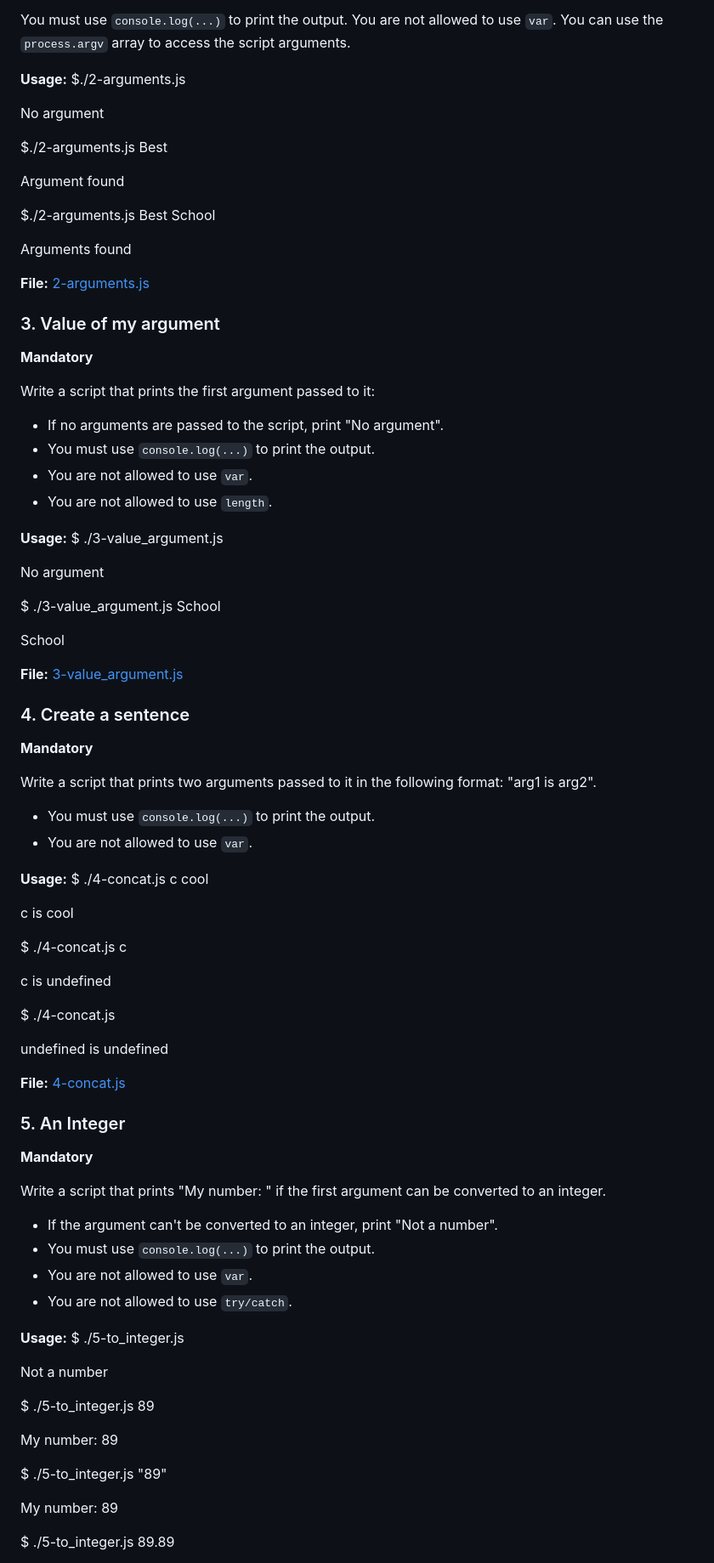
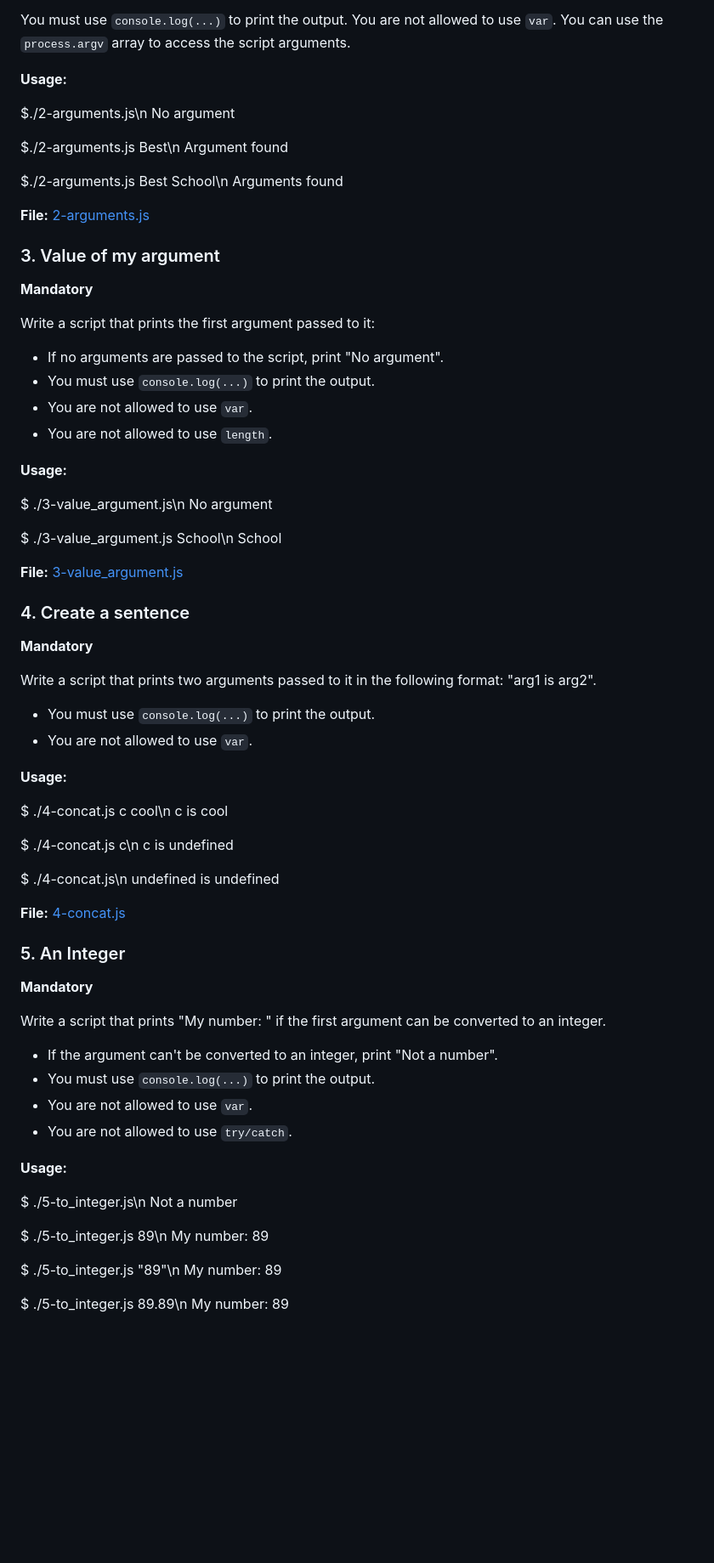
Before and after one commit to Gebretewodros73/alx-higher_level_programming, a Markdown page: 0x12-javascript-warm_up/README.md, the part around the change printed below. Shown: that part at 85% size. Drawn GitHub-style; blank space fills up the shorter version.

```diff
--- a/0x12-javascript-warm_up/README.md
+++ b/0x12-javascript-warm_up/README.md
@@ -62,18 +59,15 @@ You are not allowed to use `var`.
 You can use the `process.argv` array to access the script arguments.
 
 **Usage:**
-$./2-arguments.js
 
+$./2-arguments.js\n
 No argument
 
-$./2-arguments.js Best
-
+$./2-arguments.js Best\n
 Argument found
 
-$./2-arguments.js Best School
-
+$./2-arguments.js Best School\n
 Arguments found
-
 
 **File:** [2-arguments.js](./2-arguments.js)
 
@@ -89,14 +83,12 @@ Write a script that prints the first argument passed to it:
 - You are not allowed to use `length`.
 
 **Usage:**
-$ ./3-value_argument.js
 
+$ ./3-value_argument.js\n
 No argument
 
-$ ./3-value_argument.js School
-
+$ ./3-value_argument.js School\n
 School
-
 
 **File:** [3-value_argument.js](./3-value_argument.js)
 
@@ -110,18 +102,15 @@ Write a script that prints two arguments passed to it in the following format: "
 - You are not allowed to use `var`.
 
 **Usage:**
-$ ./4-concat.js c cool
 
+$ ./4-concat.js c cool\n
 c is cool
 
-$ ./4-concat.js c
-
+$ ./4-concat.js c\n
 c is undefined
 
-$ ./4-concat.js
-
+$ ./4-concat.js\n
 undefined is undefined
-
 
 **File:** [4-concat.js](./4-concat.js)
 
@@ -137,19 +126,16 @@ Write a script that prints "My number: <first argument converted to an integer>"
 - You are not allowed to use `try/catch`.
 
 **Usage:**
-$ ./5-to_integer.js
 
+$ ./5-to_integer.js\n
 Not a number
 
-$ ./5-to_integer.js 89
-
+$ ./5-to_integer.js 89\n
 My number: 89
 
-$ ./5-to_integer.js "89"
-
+$ ./5-to_integer.js "89"\n
 My number: 89
 
-$ ./5-to_integer.js 89.89
-
+$ ./5-to_integer.js 89.89\n
 My number: 89
 
```
Also changed, not shown: other parts of 0x12-javascript-warm_up/README.md (+20 -31 lines).
